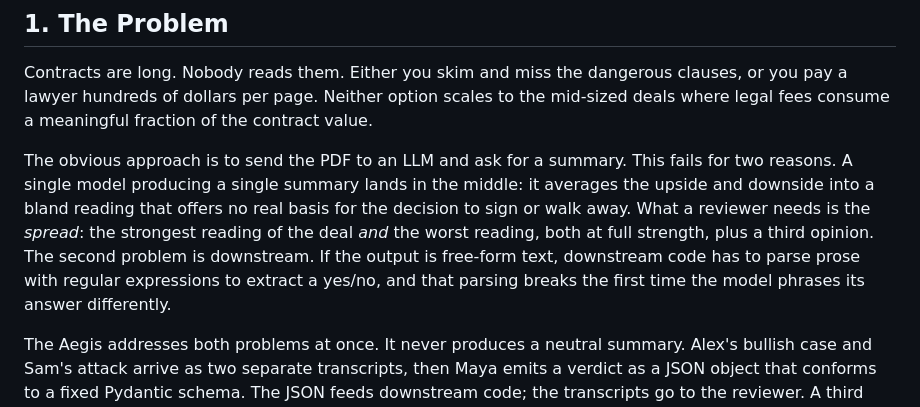
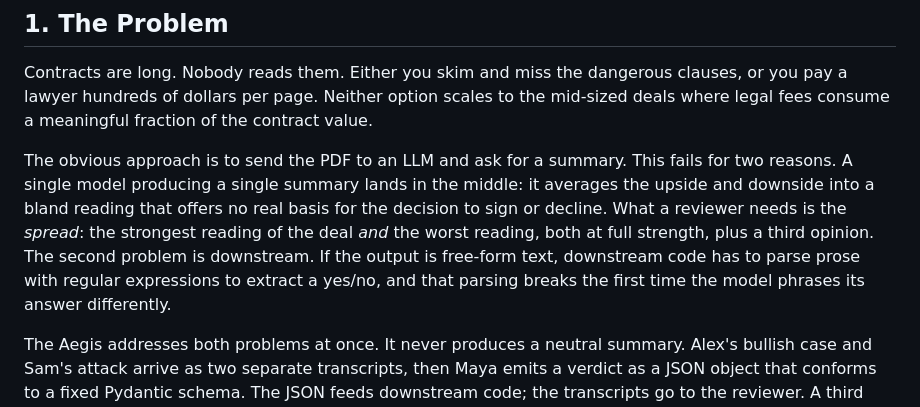
Before and after one commit to Abdullah-373/The-Aegis, a Markdown page: docs/REPORT.md, the part around the change. GitHub-like rendering.

Commit message:
Final sweep: remove the last 'walk away' echo in section 1 prose
The section 1 problem statement still had the phrase 'no real basis
for the decision to sign or walk away' from an earlier editorial
pass. That was natural English for the yes/no decision, not a UI
claim, but it echoed the incorrect 'WALK AWAY' UI mapping I had
just removed from section 4.7. Changed 'walk away' to 'decline' so
nothing in the report can be misread as claiming the UI has a WALK
AWAY label.

Confirmed final state: PROCEED and WALK AWAY do not appear anywhere
in the rendered PDF or in any tracked source file. The only label
the UI renames is CONDITIONAL-GO becoming MAYBE; GO and NO-GO are
displayed verbatim. Every other verdict-related claim in the report
(Pydantic Literal, rubric thresholds, heuristic floor keywords,
table cells, screenshot interpretations) matches the code.

```diff
--- a/docs/REPORT.md
+++ b/docs/REPORT.md
@@ -90,7 +90,7 @@ The `gpt-4o-mini` figures match the JSON export under `docs/sample_verdicts/`. T
 
 Contracts are long. Nobody reads them. Either you skim and miss the dangerous clauses, or you pay a lawyer hundreds of dollars per page. Neither option scales to the mid-sized deals where legal fees consume a meaningful fraction of the contract value.
 
-The obvious approach is to send the PDF to an LLM and ask for a summary. This fails for two reasons. A single model producing a single summary lands in the middle: it averages the upside and downside into a bland reading that offers no real basis for the decision to sign or walk away. What a reviewer needs is the *spread*: the strongest reading of the deal *and* the worst reading, both at full strength, plus a third opinion. The second problem is downstream. If the output is free-form text, downstream code has to parse prose with regular expressions to extract a yes/no, and that parsing breaks the first time the model phrases its answer differently.
+The obvious approach is to send the PDF to an LLM and ask for a summary. This fails for two reasons. A single model producing a single summary lands in the middle: it averages the upside and downside into a bland reading that offers no real basis for the decision to sign or decline. What a reviewer needs is the *spread*: the strongest reading of the deal *and* the worst reading, both at full strength, plus a third opinion. The second problem is downstream. If the output is free-form text, downstream code has to parse prose with regular expressions to extract a yes/no, and that parsing breaks the first time the model phrases its answer differently.
 
 The Aegis addresses both problems at once. It never produces a neutral summary. Alex's bullish case and Sam's attack arrive as two separate transcripts, then Maya emits a verdict as a JSON object that conforms to a fixed Pydantic schema. The JSON feeds downstream code; the transcripts go to the reviewer. A third problem surfaced midway through the build: if you already pay for an OpenAI key, you should not need a Gemini key to use the app. V3 fixed this. Paste any supported key and the correct provider is selected automatically; the model picker switches with it.
 
```
